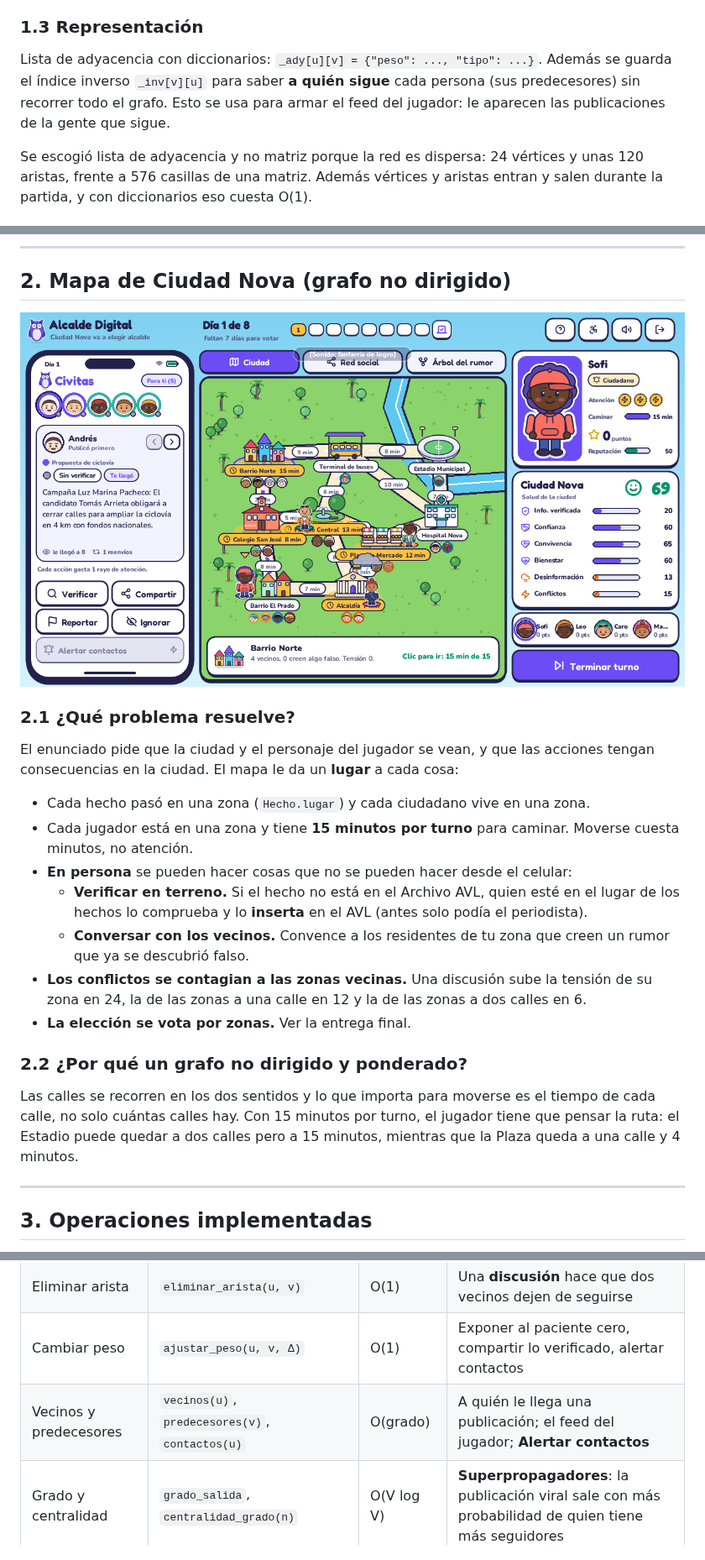
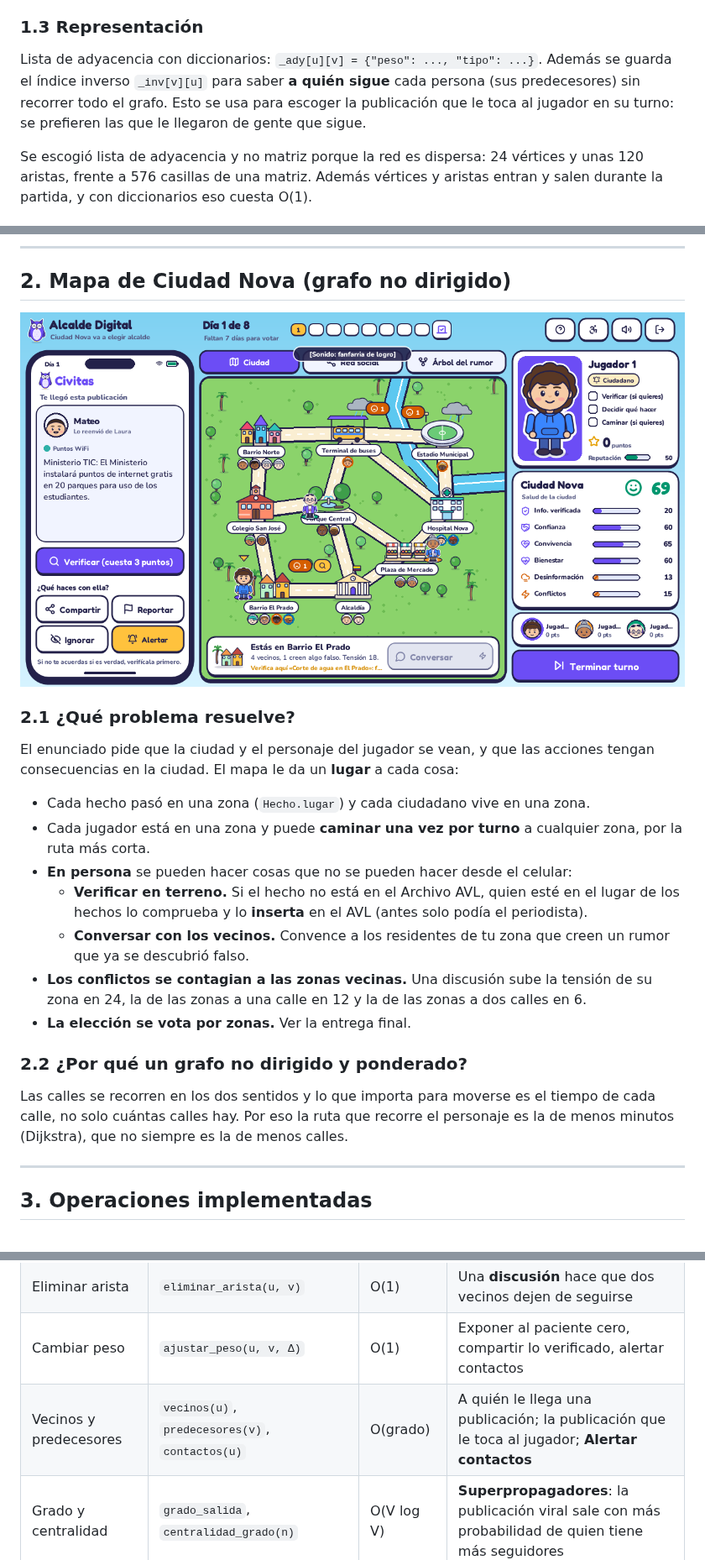
Before and after one commit to charlie1728/Laboratorio-1-alcalde-digital, a Markdown page: docs/ENTREGA_2.md, 3 parts joined by grey strips. Shown at 84% size. GitHub-like rendering; pictures changed too: docs/img/v2/mapa.png.

```diff
--- a/docs/ENTREGA_2.md
+++ b/docs/ENTREGA_2.md
@@ -37,7 +37,7 @@ Ahora esas respuestas salen de las relaciones entre las personas:
 
 ### 1.3 Representación
 
-Lista de adyacencia con diccionarios: `_ady[u][v] = {"peso": ..., "tipo": ...}`. Además se guarda el índice inverso `_inv[v][u]` para saber **a quién sigue** cada persona (sus predecesores) sin recorrer todo el grafo. Esto se usa para armar el feed del jugador: le aparecen las publicaciones de la gente que sigue.
+Lista de adyacencia con diccionarios: `_ady[u][v] = {"peso": ..., "tipo": ...}`. Además se guarda el índice inverso `_inv[v][u]` para saber **a quién sigue** cada persona (sus predecesores) sin recorrer todo el grafo. Esto se usa para escoger la publicación que le toca al jugador en su turno: se prefieren las que le llegaron de gente que sigue.
 
 Se escogió lista de adyacencia y no matriz porque la red es dispersa: 24 vértices y unas 120 aristas, frente a 576 casillas de una matriz. Además vértices y aristas entran y salen durante la partida, y con diccionarios eso cuesta O(1).
 
@@ -60,7 +60,7 @@ Se escogió lista de adyacencia y no matriz porque la red es dispersa: 24 vérti
 El enunciado pide que la ciudad y el personaje del jugador se vean, y que las acciones tengan consecuencias en la ciudad. El mapa le da un **lugar** a cada cosa:
 
 - Cada hecho pasó en una zona (`Hecho.lugar`) y cada ciudadano vive en una zona.
-- Cada jugador está en una zona y tiene **15 minutos por turno** para caminar. Moverse cuesta minutos, no atención.
+- Cada jugador está en una zona y puede **caminar una vez por turno** a cualquier zona, por la ruta más corta.
 - **En persona** se pueden hacer cosas que no se pueden hacer desde el celular:
   - **Verificar en terreno.** Si el hecho no está en el Archivo AVL, quien esté en el lugar de los hechos lo comprueba y lo **inserta** en el AVL (antes solo podía el periodista).
   - **Conversar con los vecinos.** Convence a los residentes de tu zona que creen un rumor que ya se descubrió falso.
@@ -69,7 +69,7 @@ El enunciado pide que la ciudad y el personaje del jugador se vean, y que las ac
 
 ### 2.2 ¿Por qué un grafo no dirigido y ponderado?
 
-Las calles se recorren en los dos sentidos y lo que importa para moverse es el tiempo de cada calle, no solo cuántas calles hay. Con 15 minutos por turno, el jugador tiene que pensar la ruta: el Estadio puede quedar a dos calles pero a 15 minutos, mientras que la Plaza queda a una calle y 4 minutos.
+Las calles se recorren en los dos sentidos y lo que importa para moverse es el tiempo de cada calle, no solo cuántas calles hay. Por eso la ruta que recorre el personaje es la de menos minutos (Dijkstra), que no siempre es la de menos calles.
 
 ---
 
@@ -84,7 +84,7 @@ Todas están en `alcalde/estructuras/grafo.py`, que no depende de nada del juego
 | Agregar arista | `agregar_arista(u, v, peso)` | O(1) | Generación de la red; la campaña de convivencia **reconcilia amistades rotas** |
 | Eliminar arista | `eliminar_arista(u, v)` | O(1) | Una **discusión** hace que dos vecinos dejen de seguirse |
 | Cambiar peso | `ajustar_peso(u, v, Δ)` | O(1) | Exponer al paciente cero, compartir lo verificado, alertar contactos |
-| Vecinos y predecesores | `vecinos(u)`, `predecesores(v)`, `contactos(u)` | O(grado) | A quién le llega una publicación; el feed del jugador; **Alertar contactos** |
+| Vecinos y predecesores | `vecinos(u)`, `predecesores(v)`, `contactos(u)` | O(grado) | A quién le llega una publicación; la publicación que le toca al jugador; **Alertar contactos** |
 | Grado y centralidad | `grado_salida`, `centralidad_grado(n)` | O(V log V) | **Superpropagadores**: la publicación viral sale con más probabilidad de quien tiene más seguidores |
 | **BFS** (cola) | `bfs(origen)`, `bfs_niveles(origen, max_nivel)` | O(V + E) | **Propagación por olas**; **Amplificar desmentido** (corrige a 2 saltos); contagio de tensión entre zonas |
 | **DFS** (pila) | `dfs(origen)` | O(V + E) | Base de las componentes conexas; herramienta DFS de la vista |
```
Also changed, not shown: other parts of docs/ENTREGA_2.md (+2 -2 lines), README.md (+5 -3 lines), docs/ENTREGA_FINAL.md (+6 -6 lines), docs/img/v2/guia.png, docs/img/v2/resultado.png (added), docs/img/v2/verificacion.png, 9 other files.
